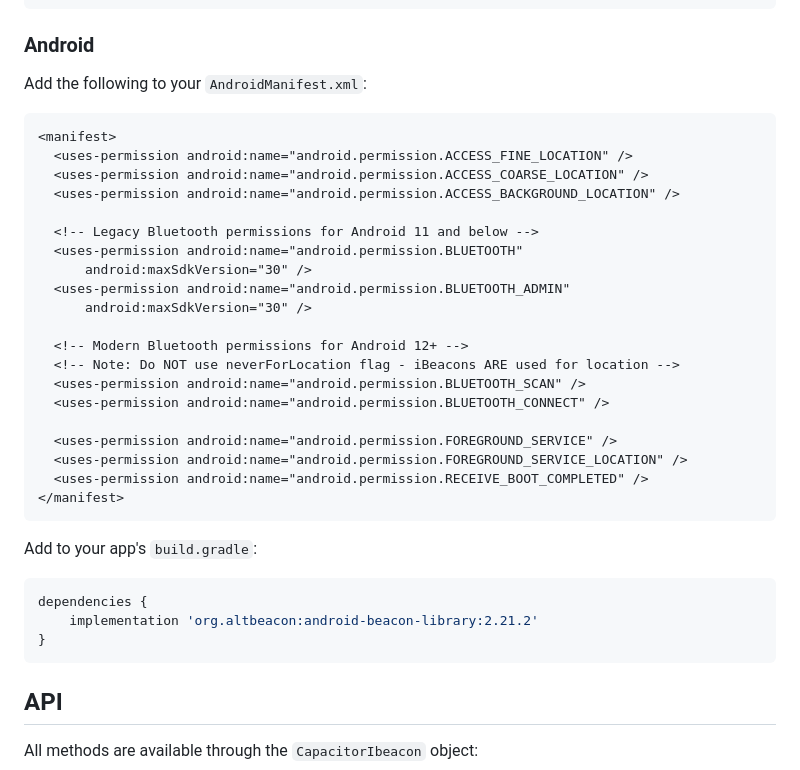
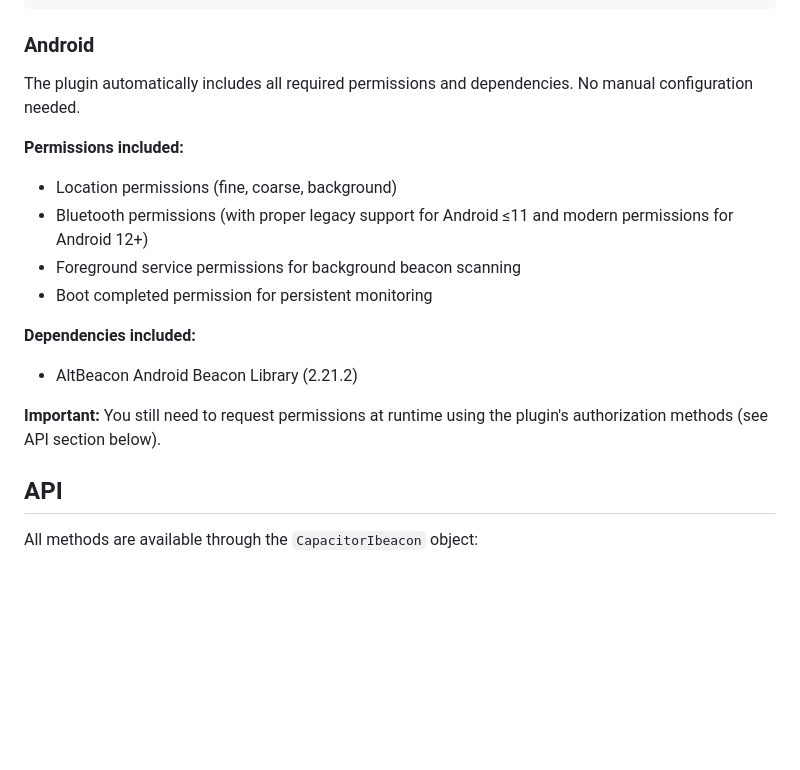
Before and after one commit to Cap-go/capacitor-ibeacon, a Markdown page: README.md, the part around the change. Rendered like a GitHub page; blank space fills up the shorter version.

Commit message:
Remove duplicate permission instructions from README
Clarify that Android permissions and dependencies are automatically included by the plugin via manifest merging. Users don't need to manually add them to their AndroidManifest.xml or build.gradle.

Co-authored-by: riderx <4084527+riderx@users.noreply.github.com>

````diff
--- a/README.md
+++ b/README.md
@@ -54,38 +54,18 @@ Add the following to your `Info.plist`:
 
 ### Android
 
-Add the following to your `AndroidManifest.xml`:
+The plugin automatically includes all required permissions and dependencies. No manual configuration needed.
 
-```xml
-<manifest>
-  <uses-permission android:name="android.permission.ACCESS_FINE_LOCATION" />
-  <uses-permission android:name="android.permission.ACCESS_COARSE_LOCATION" />
-  <uses-permission android:name="android.permission.ACCESS_BACKGROUND_LOCATION" />
+**Permissions included:**
+- Location permissions (fine, coarse, background)
+- Bluetooth permissions (with proper legacy support for Android ≤11 and modern permissions for Android 12+)
+- Foreground service permissions for background beacon scanning
+- Boot completed permission for persistent monitoring
 
-  <!-- Legacy Bluetooth permissions for Android 11 and below -->
-  <uses-permission android:name="android.permission.BLUETOOTH"
-      android:maxSdkVersion="30" />
-  <uses-permission android:name="android.permission.BLUETOOTH_ADMIN"
-      android:maxSdkVersion="30" />
+**Dependencies included:**
+- AltBeacon Android Beacon Library (2.21.2)
 
-  <!-- Modern Bluetooth permissions for Android 12+ -->
-  <!-- Note: Do NOT use neverForLocation flag - iBeacons ARE used for location -->
-  <uses-permission android:name="android.permission.BLUETOOTH_SCAN" />
-  <uses-permission android:name="android.permission.BLUETOOTH_CONNECT" />
-
-  <uses-permission android:name="android.permission.FOREGROUND_SERVICE" />
-  <uses-permission android:name="android.permission.FOREGROUND_SERVICE_LOCATION" />
-  <uses-permission android:name="android.permission.RECEIVE_BOOT_COMPLETED" />
-</manifest>
-```
-
-Add to your app's `build.gradle`:
-
-```gradle
-dependencies {
-    implementation 'org.altbeacon:android-beacon-library:2.21.2'
-}
-```
+**Important:** You still need to request permissions at runtime using the plugin's authorization methods (see API section below).
 
 ## API
 
````
